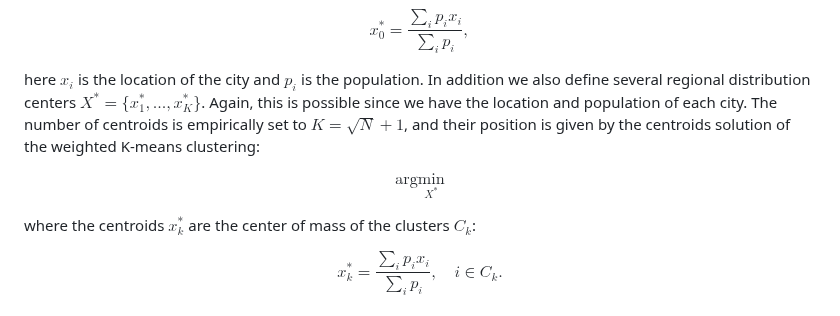
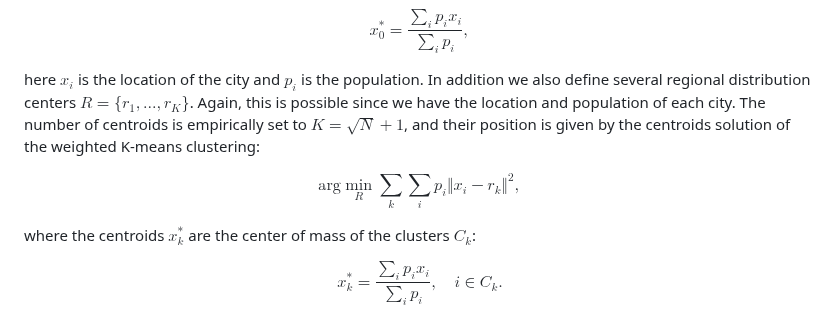
Before and after one commit to mandrecut/santa_net, a Markdown page: README.md, the part around the change. Drawn GitHub-style.

```diff
--- a/README.md
+++ b/README.md
@@ -54,11 +54,11 @@ x^*_0 = \frac{\sum_i p_i x_i}{\sum_i p_i},
 $$
 
 here $x_i$ is the location of the city and $p_i$ is the population.
-In addition we also define several regional distribution centers $X^*= \{ x^*_1,...,x^*_K \}$. Again, this is possible since we have
+In addition we also define several regional distribution centers $R= \{ r_1,...,r_K \}$. Again, this is possible since we have
 the location and population of each city. The number of centroids is empirically set to $K=\sqrt{N}+1$, and their position is given by the centroids solution of the weighted K-means clustering:
 
 $$
-\text{arg} \min_{X^*}
+\text{arg} \min_{R} \sum_k \sum_i p_i\Vert x_i - r_k\Vert^2,
 $$
 
 where the centroids $x^*_k$ are the center of mass of the clusters $C_k$:
```
